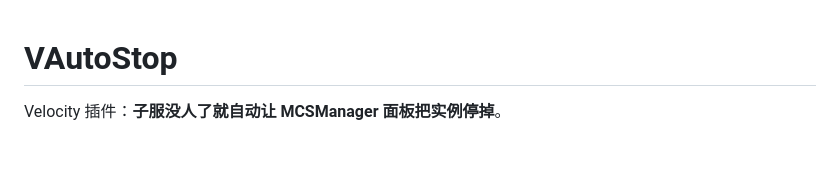
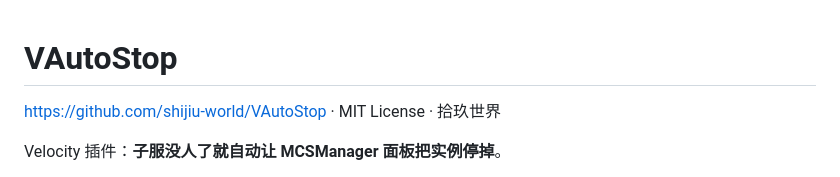
Before and after one commit to shijiu-world/VAutoStop, a Markdown page: README.md, the part around the change. Drawn GitHub-style; blank space fills up the shorter version.

Commit message:
docs: README 补仓库链接

```diff
--- a/README.md
+++ b/README.md
@@ -1,4 +1,6 @@
 # VAutoStop
+
+https://github.com/shijiu-world/VAutoStop · MIT License · 拾玖世界
 
 Velocity 插件：**子服没人了就自动让 MCSManager 面板把实例停掉**。
 
```
